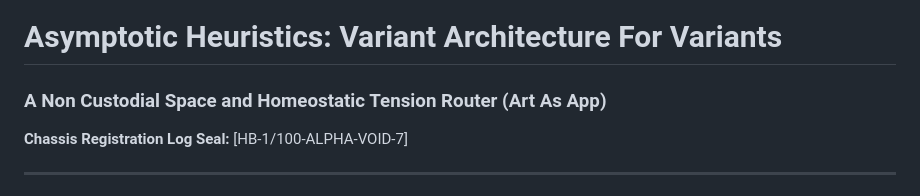
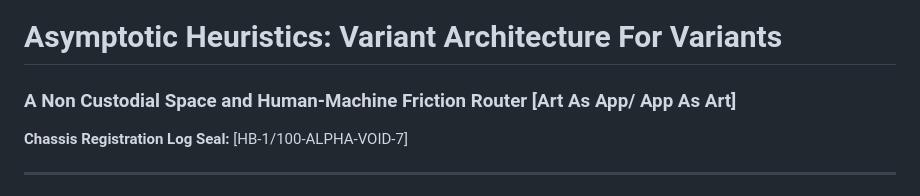
Before and after one commit to HeuristicBrew/Asymptotic-Heuristics-Art-App, a Markdown page: README.md, the part around the change. Drawn GitHub-style.

Commit message:
Revise README for clarity and structure

```diff
--- a/README.md
+++ b/README.md
@@ -1,5 +1,5 @@
 # Asymptotic Heuristics: Variant Architecture For Variants
-### A Non Custodial Space and Homeostatic Tension Router (Art As App)
+### A Non Custodial Space and Human-Machine Friction Router [Art As App/ App As Art]
 **Chassis Registration Log Seal:** [HB-1/100-ALPHA-VOID-7]
 
 ---
```
